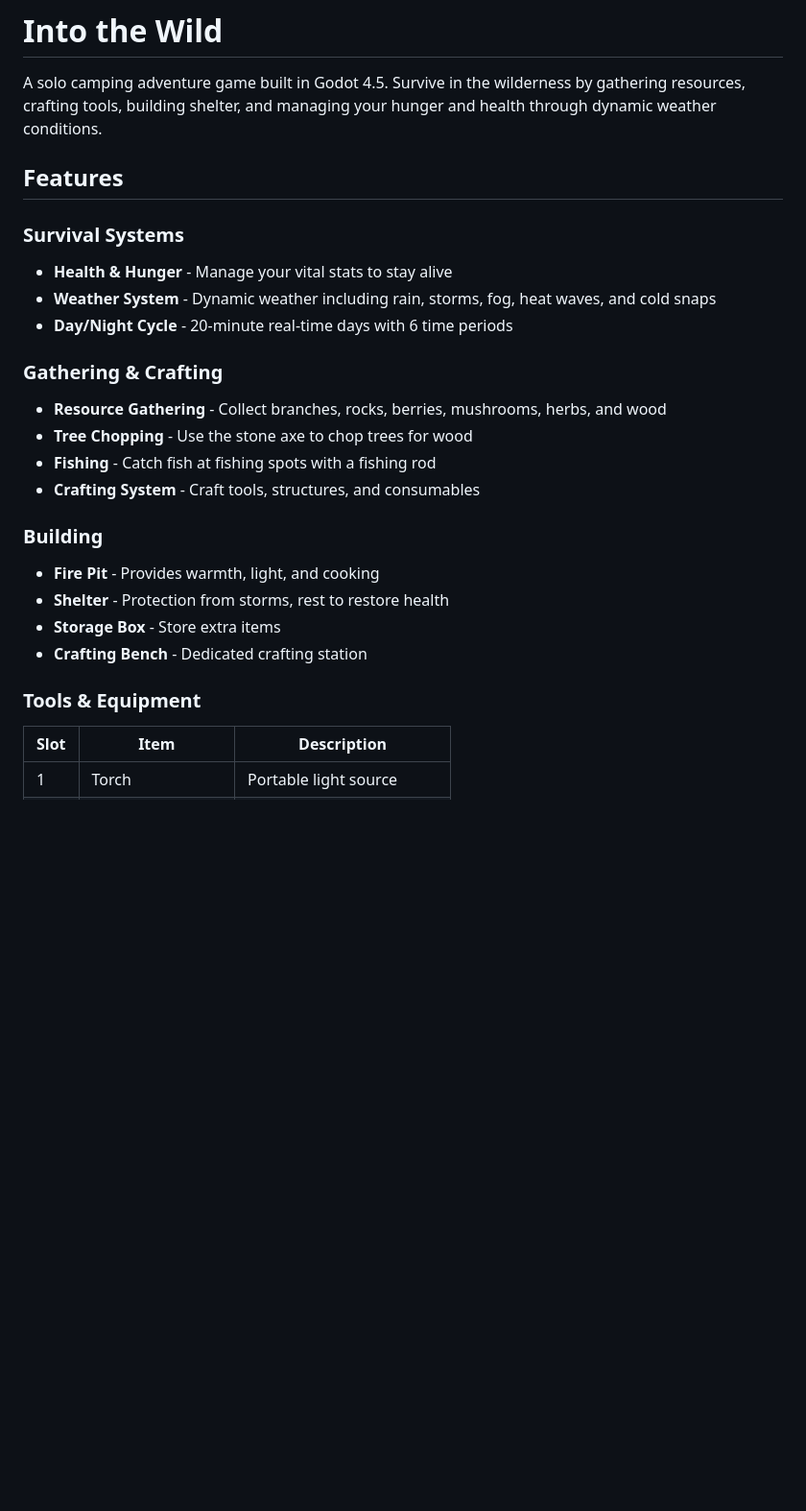
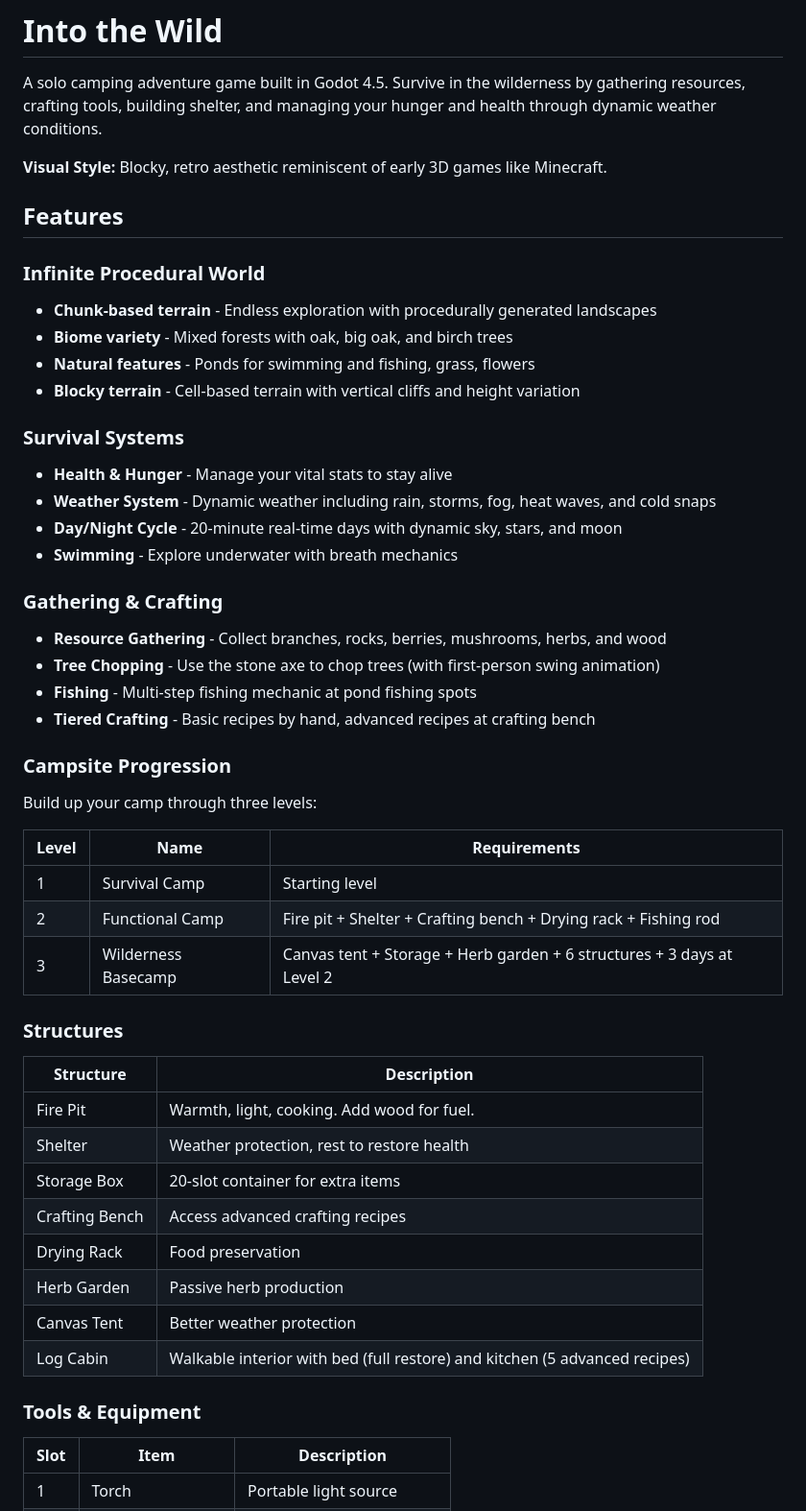
Before and after one commit to adchamberlain/into-the-wild, a Markdown page: README.md, the part around one of its changes. Shown at 96% size. Drawn GitHub-style; blank space fills up the shorter version.

```diff
--- a/README.md
+++ b/README.md
@@ -2,26 +2,53 @@
 
 A solo camping adventure game built in Godot 4.5. Survive in the wilderness by gathering resources, crafting tools, building shelter, and managing your hunger and health through dynamic weather conditions.
 
+**Visual Style:** Blocky, retro aesthetic reminiscent of early 3D games like Minecraft.
+
 ## Features
+
+### Infinite Procedural World
+- **Chunk-based terrain** - Endless exploration with procedurally generated landscapes
+- **Biome variety** - Mixed forests with oak, big oak, and birch trees
+- **Natural features** - Ponds for swimming and fishing, grass, flowers
+- **Blocky terrain** - Cell-based terrain with vertical cliffs and height variation
 
 ### Survival Systems
 - **Health & Hunger** - Manage your vital stats to stay alive
 - **Weather System** - Dynamic weather including rain, storms, fog, heat waves, and cold snaps
-- **Day/Night Cycle** - 20-minute real-time days with 6 time periods
+- **Day/Night Cycle** - 20-minute real-time days with dynamic sky, stars, and moon
+- **Swimming** - Explore underwater with breath mechanics
 
 ### Gathering & Crafting
 - **Resource Gathering** - Collect branches, rocks, berries, mushrooms, herbs, and wood
-- **Tree Chopping** - Use the stone axe to chop trees for wood
-- **Fishing** - Catch fish at fishing spots with a fishing rod
-- **Crafting System** - Craft tools, structures, and consumables
+- **Tree Chopping** - Use the stone axe to chop trees (with first-person swing animation)
+- **Fishing** - Multi-step fishing mechanic at pond fishing spots
+- **Tiered Crafting** - Basic recipes by hand, advanced recipes at crafting bench
 
-### Building
-- **Fire Pit** - Provides warmth, light, and cooking
-- **Shelter** - Protection from storms, rest to restore health
-- **Storage Box** - Store extra items
-- **Crafting Bench** - Dedicated crafting station
+### Campsite Progression
+
+Build up your camp through three levels:
+
+| Level | Name | Requirements |
+|-------|------|--------------|
+| 1 | Survival Camp | Starting level |
+| 2 | Functional Camp | Fire pit + Shelter + Crafting bench + Drying rack + Fishing rod |
+| 3 | Wilderness Basecamp | Canvas tent + Storage + Herb garden + 6 structures + 3 days at Level 2 |
+
+### Structures
+
+| Structure | Description |
+|-----------|-------------|
+| Fire Pit | Warmth, light, cooking. Add wood for fuel. |
+| Shelter | Weather protection, rest to restore health |
+| Storage Box | 20-slot container for extra items |
+| Crafting Bench | Access advanced crafting recipes |
+| Drying Rack | Food preservation |
+| Herb Garden | Passive herb production |
+| Canvas Tent | Better weather protection |
+| Log Cabin | Walkable interior with bed (full restore) and kitchen (5 advanced recipes) |
 
 ### Tools & Equipment
+
 | Slot | Item | Description |
 |------|------|-------------|
 | 1 | Torch | Portable light source |
```
Also changed, not shown: other parts of README.md (+57 -17 lines).
